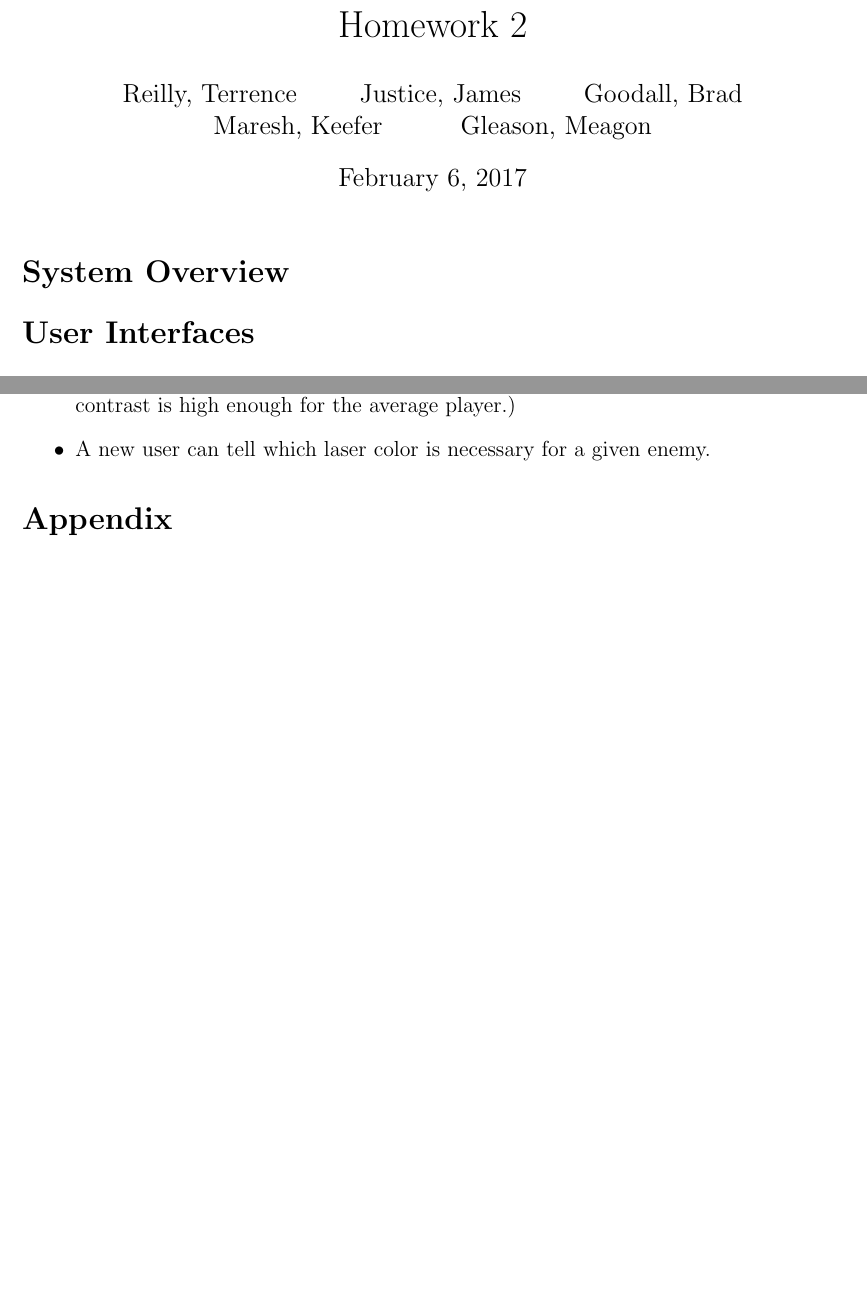
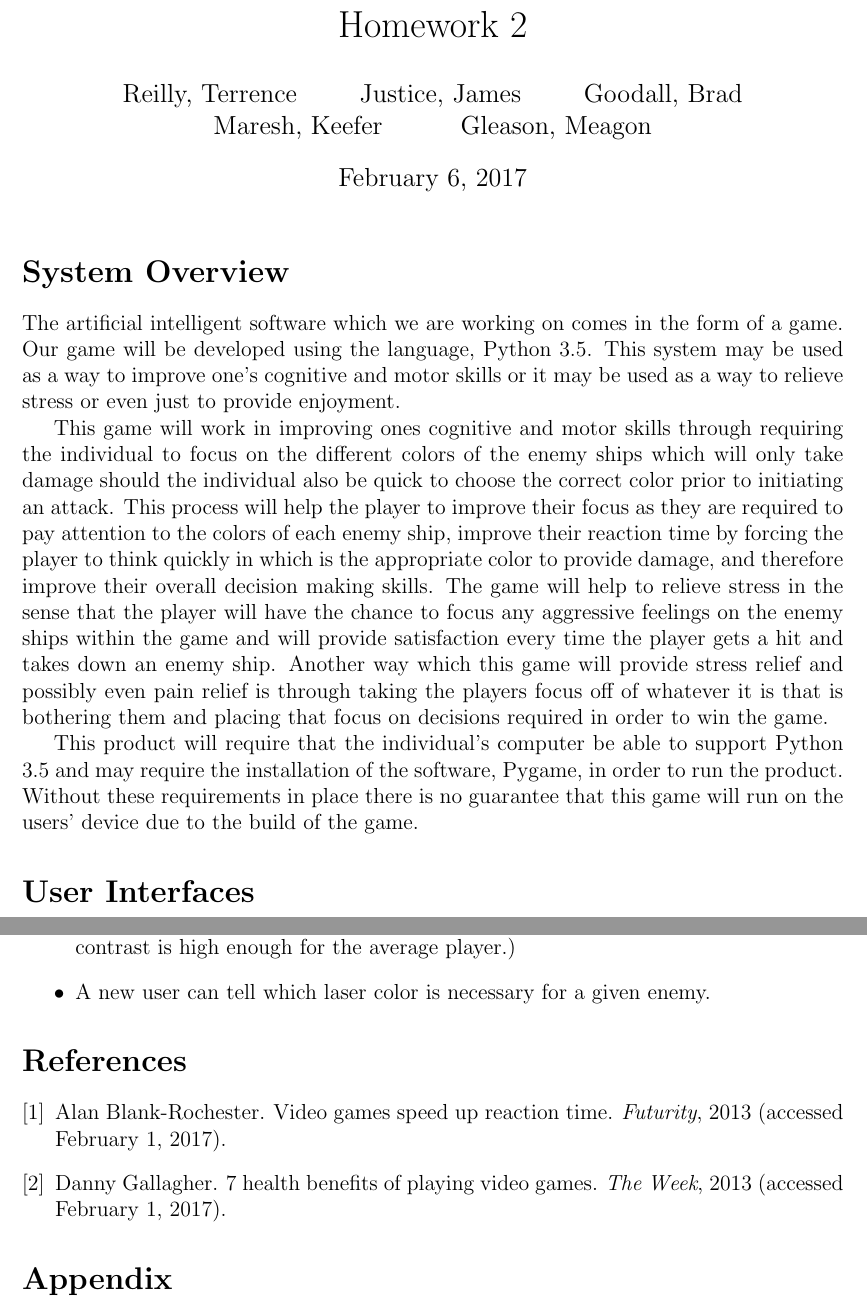
Before and after one commit to terrencepreilly/CPS410, a LaTeX problem sheet (hw2/src/hw2.tex, which reads hw2/src/hw2.bib, hw2/src/questions/question_1.tex): two parts of pages 1 and 4 of 4 before the commit and two parts of pages 1 and 5 of 5 after it, joined at a grey line, cut so that both start at the same text, the shorter picture padded with empty space. Compiled offline with pdfLaTeX.

Commit message:
Hw2 completed

```diff
--- a/hw2/src/hw2.bib
+++ b/hw2/src/hw2.bib
@@ -1 +1,5 @@
-% Citations
+@article{
+    health,
+    title="7 health benefits of playing video games",
+    author="Gallagher, Danny",
+    year="2013 (accessed February 1, 2017)",
@@ -1,0 +11 @@
+    reaction,
--- a/hw2/src/hw2.tex
+++ b/hw2/src/hw2.tex
@@ -46,6 +47,9 @@
     \section*{Acceptance Criteria}
         \input{questions/question_6}
 
+    \bibliographystyle{plain}
+    \bibliography{hw2}
+
     \section*{Appendix}
         \input{questions/question_7}
 
--- a/hw2/src/questions/question_1.tex
+++ b/hw2/src/questions/question_1.tex
@@ -1 +1,29 @@
 % Chapter 1	System Overview
+The artificial intelligent software which we are working on comes in
+the form of a game. Our game will be developed using the language,
+Python 3.5. This system may be used as a way to improve one’s
+cognitive and motor skills or it may be used as a way to relieve
+stress or even just to provide enjoyment.
+
+This game will work in improving ones cognitive and motor skills
+through requiring the individual to focus on the different colors of
+the enemy ships which will only take damage should the individual
+also be quick to choose the correct color prior to initiating an
+attack. This process will help the player to improve their focus as
+they are required to pay attention to the colors of each enemy ship,
+improve their reaction time by forcing the player to think quickly
+in which is the appropriate color to provide damage, and therefore
+improve their overall decision making skills. The game will help to
+relieve stress in the sense that the player will have the chance to
+focus any aggressive feelings on the enemy ships within the game and
+will provide satisfaction every time the player gets a hit and takes
+down an enemy ship. Another way which this game will provide stress
+relief and possibly even pain relief is through taking the players
+focus off of whatever it is that is bothering them and placing that
+focus on decisions required in order to win the game.
+
+This product will require that the individual’s computer be able to
+support Python 3.5 and may require the installation of the software,
+Pygame, in order to run the product. Without these requirements in
+place there is no guarantee that this game will run on the users’
+device due to the build of the game.
```
Also changed, not shown: hw2/src/hw2.pdf (deleted), hw2/src/hw2.bib (11 more changed lines), hw2/src/hw2.tex (1 more changed lines), 2 other files.
